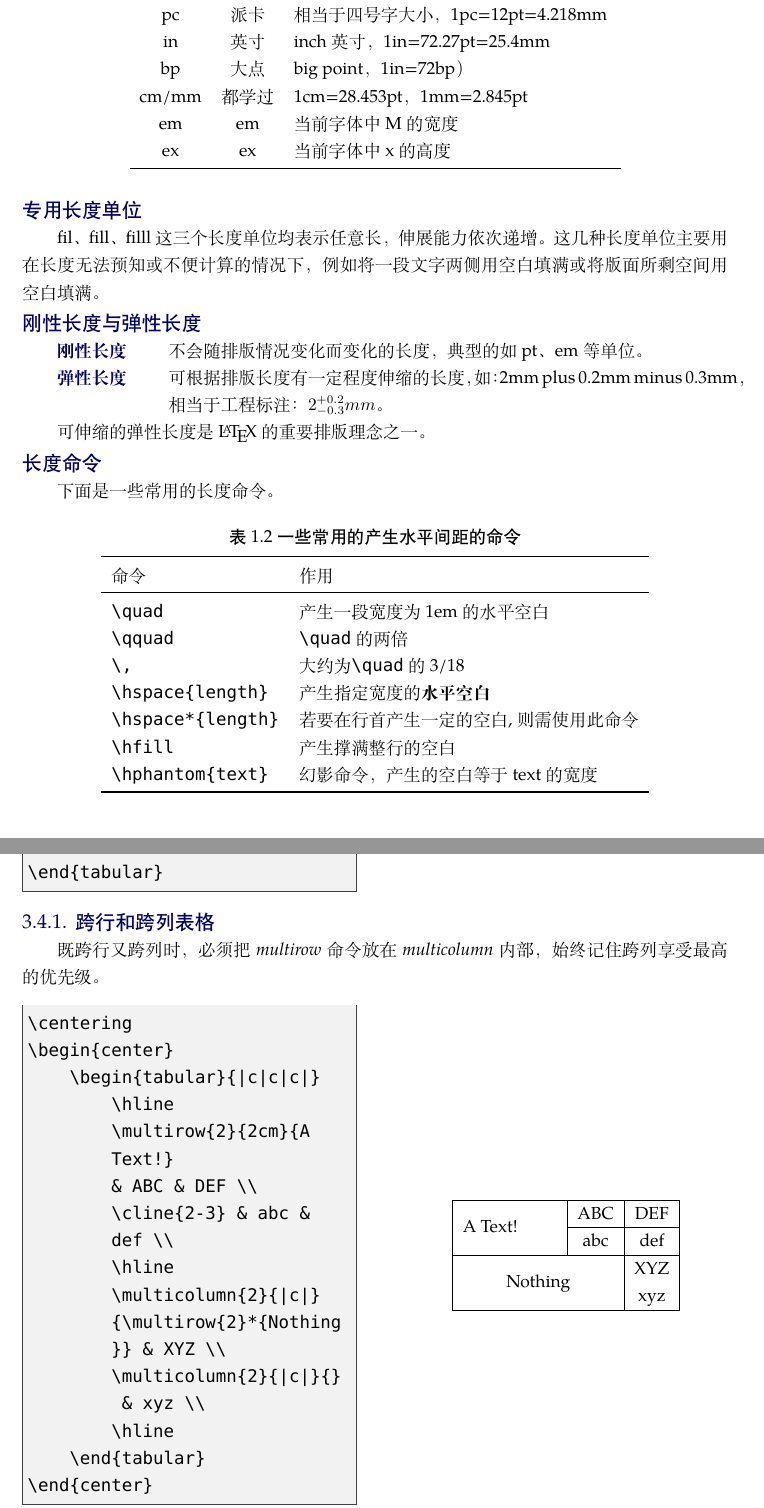
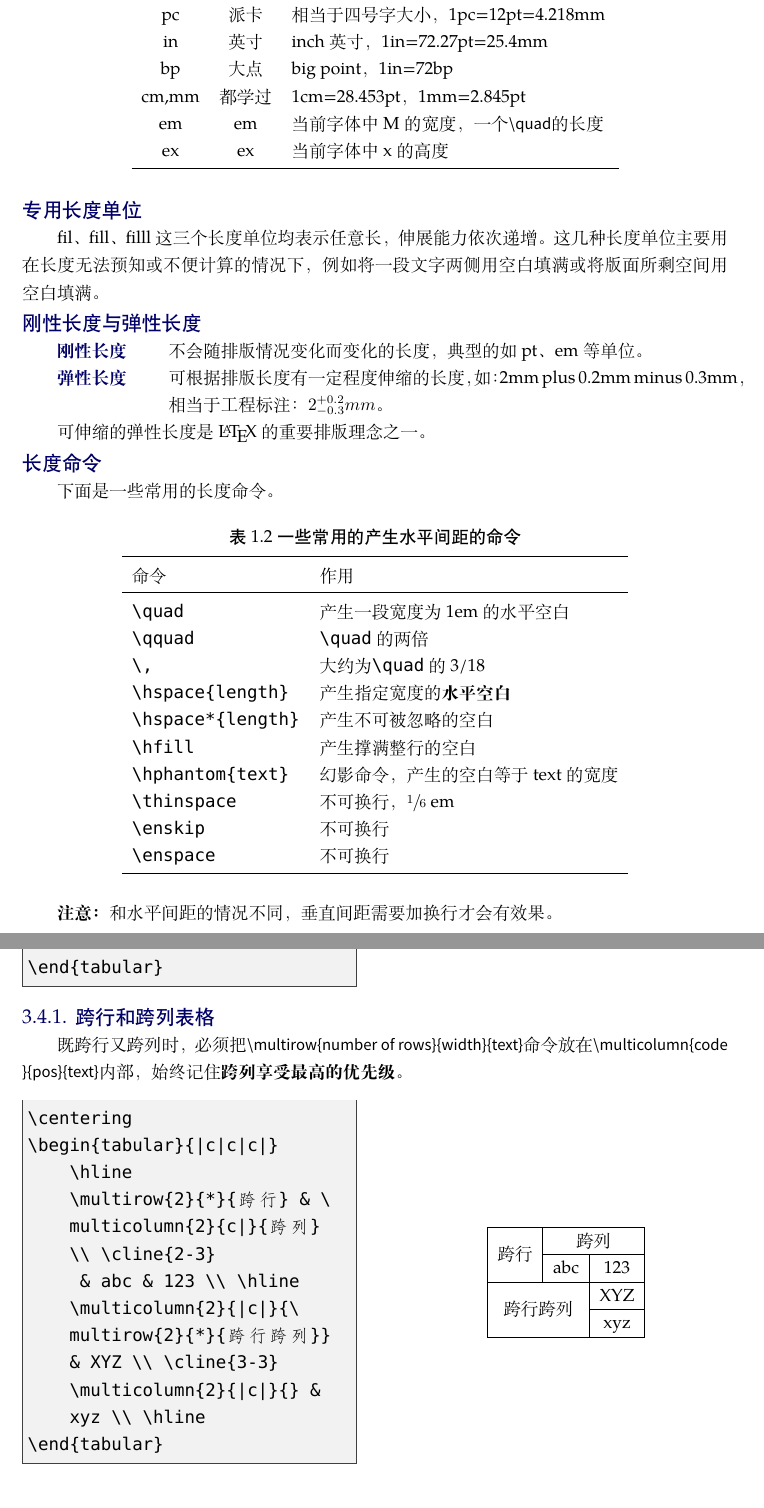
Before and after one commit to zousiyu1995/Study-LaTeX, a LaTeX document (main.tex, which reads Zousiyu.cls, body/base.tex, body/table.tex): two parts of pages 6 and 17 of 49 before the commit and two parts of pages 6 and 17 of 48 after it, joined at a grey line, cut so that both start at the same text. Compiled offline with XeLaTeX; a missing font is replaced by an installed copy or a similar font.

```diff
--- a/Zousiyu.cls
+++ b/Zousiyu.cls
@@ -104,10 +104,11 @@
 \setmonofont{DejaVu Sans Mono}%英文等宽DejaVu Sans Mono,Inconsolata,Source Code Pro,TeX Gyre Cursor
 \setCJKmonofont{FangSong}%中文等宽，仿宋
 
-\setsansfont{微软雅黑}
+\setsansfont{微软雅黑}%无衬线字体
 \setCJKsansfont{SimHei}
 
 \newfontfamily{\enheiti}{黑体}%适用于英文的黑体
+\newcommand{\pkg}[1]{\textsf{\bfseries #1}}
 
 %列表环境定义
 \setlist[description]{%
@@ -357,10 +358,6 @@
 \newcommand{\note}[1]{{%
     {\bfseries 注意：}\textit{#1}}}
 
-%命令环境，\cmd{}直接输出命令加反斜杠，避免麻烦
-\DeclareRobustCommand*\cmd[1]{\textrm{~\char`\\#1}}
-\def\crcmd{\cmd{\char`\\}}
-
 %===============构建一个左边显示代码，右边显示编译结果的代码展示环境====================
 \lstdefinestyle{codeshow}
 {%
@@ -417,7 +414,7 @@
     on line,
     colback=code,
     arc=0pt,
-    fontupper=\ttfamily,
+    fontupper=\sffamily,
     %盒子周围间距
     boxsep=2pt,
     top=0pt,
@@ -435,6 +432,13 @@
 \robustify{\circled}
 %在列表内，产生一组自动编号的带圈数字，需要同时指定列表标签为\dcircled{\arabic*}
 \newcommand{\dcircled}[1]{\circled[00]{#1}}
+
+% 索引
+\usepackage{imakeidx}
+\makeindex
+
+\newcommand{\cmdindex}[1]{\index{\char`\\ #1}}
+
 
 %====================最后放置链接宏包，避免冲突===============================
 \usepackage{nameref}
--- a/body/base.tex
+++ b/body/base.tex
@@ -62,8 +62,8 @@
         pc & 派卡 & 相当于四号字大小，1pc=12pt=4.218mm\\
         in & 英寸 & inch英寸，1in=72.27pt=25.4mm\\
-        bp & 大点 & big point，1in=72bp）\\
-        cm/mm & 都学过 & 1cm=28.453pt，1mm=2.845pt\\
-        em & em & 当前字体中M的宽度\\
+        bp & 大点 & big point，1in=72bp\\
+        cm,mm & 都学过 & 1cm=28.453pt，1mm=2.845pt\\
+        em & em & 当前字体中M的宽度，一个\lstinline|\quad|的长度\\
         ex & ex & 当前字体中x的高度\\
         \bottomrule
     \end{tabular}
@@ -93,11 +93,16 @@
         \verb|\qquad| & \verb|\quad|的两倍\\
         \verb|\,| & 大约为\verb|\quad|的3/18\\
         \verb|\hspace{length}| & 产生指定宽度的\textbf{水平空白}\\
-        \verb|\hspace*{length}| & 若要在行首产生一定的空白, 则需使用此命令\\
+        \verb|\hspace*{length}| & 产生不可被忽略的空白\\
         \verb|\hfill| & 产生撑满整行的空白\\
         \verb|\hphantom{text}| & 幻影命令，产生的空白等于text的宽度\\
+        \verb|\thinspace| & 不可换行，$ \sfrac{1}{6} $ em\\
+        \verb|\enskip| & 不可换行\\
+        \verb|\enspace| & 不可换行\\
         \bottomrule
 \end{longtable}
+
+\note{和水平间距的情况不同，垂直间距需要加换行才会有效果。}
 
 \begin{longtable}{ll}
     \caption{一些常用的产生垂直空白的命令}\\
--- a/body/table.tex
+++ b/body/table.tex
@@ -176,23 +176,20 @@
 
 \subsection{跨行和跨列表格}
 
-既跨行又跨列时，必须把\emph{multirow}命令放在\emph{multicolumn}内部，始终记住跨列享受最高的优先级。
+\cmdindex{multirow}
+\cmdindex{multicolumn}
+
+既跨行又跨列时，必须把\lstinline|\multirow{number of rows}{width}{text}|命令放在\lstinline|\multicolumn{code}{pos}{text}|内部，始终记住\textbf{跨列享受最高的优先级}。
 
 \begin{codeshow}
 \centering
-\begin{center}
-    \begin{tabular}{|c|c|c|}
-        \hline
-        \multirow{2}{2cm}{A Text!}
-        & ABC & DEF \\
-        \cline{2-3} & abc & def \\
-        \hline
-        \multicolumn{2}{|c|}
-        {\multirow{2}*{Nothing}} & XYZ \\
-        \multicolumn{2}{|c|}{} & xyz \\
-        \hline
-    \end{tabular}
-\end{center}
+\begin{tabular}{|c|c|c|}
+    \hline
+    \multirow{2}{*}{跨行} & \multicolumn{2}{c|}{跨列} \\ \cline{2-3}
+     & abc & 123 \\ \hline
+    \multicolumn{2}{|c|}{\multirow{2}{*}{跨行跨列}} & XYZ \\ \cline{3-3}
+    \multicolumn{2}{|c|}{} & xyz \\ \hline
+\end{tabular}
 \end{codeshow}
 
 \begin{codeshow}
```
Also changed, not shown: body/package.tex (+0 -3 lines), body/page.tex (+1 -1 lines), body/tools.tex (+5 -5 lines), main.tex (+1 -0 lines), main.pdf, body/base.tex (6 more changed lines), body/table.tex (12 more changed lines), 1 other file.
